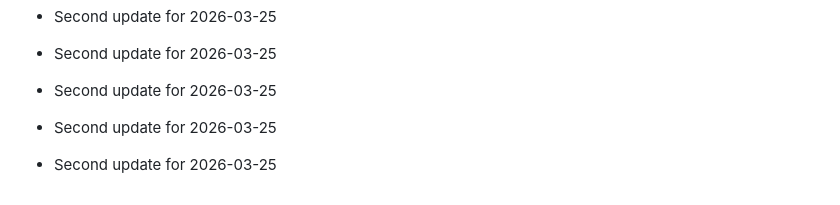
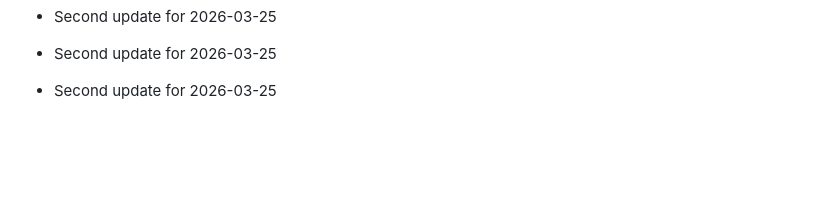
Before and after one commit to SanthoshcharyT/Digital-Permission-Management-System, a Markdown page: README.md, the part around one of its changes. Drawn GitHub-style; blank space fills up the shorter version.

```diff
--- a/README.md
+++ b/README.md
@@ -288,5 +288,3 @@ Digital Permission Management System is a full-stack web app built with Node.js,
 - Second update for 2026-03-25
 - Second update for 2026-03-25
 - Second update for 2026-03-25
-- Second update for 2026-03-25
-- Second update for 2026-03-25
```
Also changed, not shown: other parts of README.md (+1 -1 lines).
